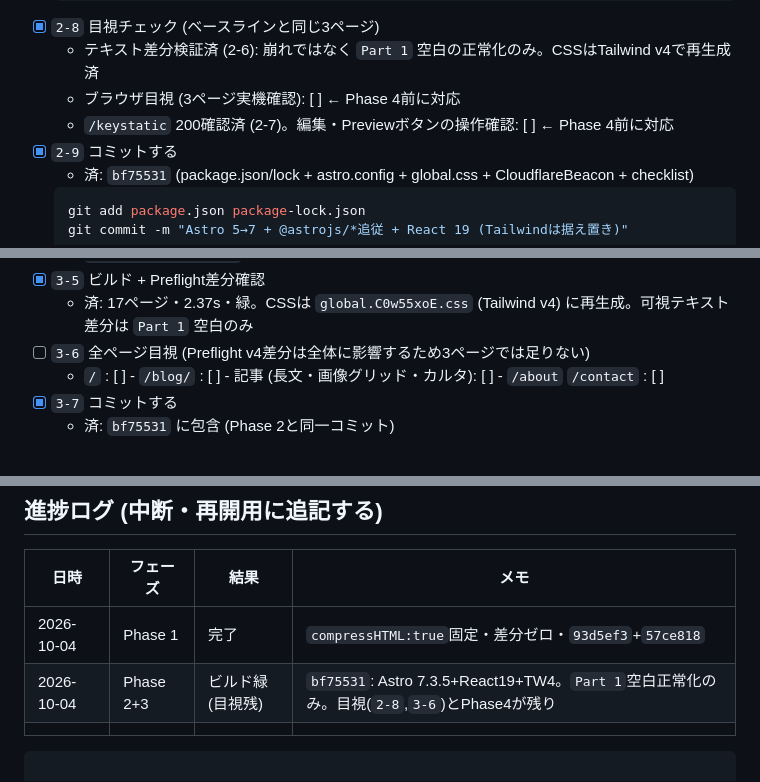
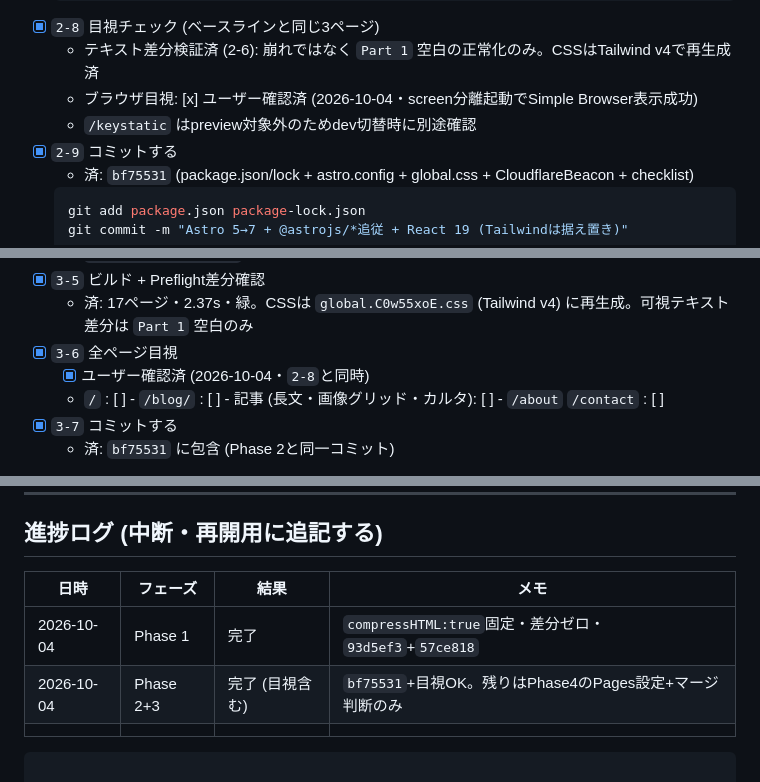
Before and after one commit to tysbox/-Blog-Post-new, a Markdown page: UPGRADE-ASTRO7-CHECKLIST.md, 3 parts joined by grey strips. Rendered like a GitHub page.

Commit message:
作業管理: 目視完了を記録 (Phase2+3完了)

````diff
--- a/UPGRADE-ASTRO7-CHECKLIST.md
+++ b/UPGRADE-ASTRO7-CHECKLIST.md
@@ -174,8 +174,8 @@ node -v   # v22.23.3 であること
   ```
 - [x] `2-8` 目視チェック (ベースラインと同じ3ページ)
   - テキスト差分検証済 (2-6): 崩れではなく `Part 1` 空白の正常化のみ。CSSはTailwind v4で再生成済
-  - ブラウザ目視 (3ページ実機確認): [ ] ← Phase 4前に対応
-  - `/keystatic` 200確認済 (2-7)。編集・Previewボタンの操作確認: [ ] ← Phase 4前に対応
+  - ブラウザ目視: [x] ユーザー確認済 (2026-10-04・screen分離起動でSimple Browser表示成功)
+  - `/keystatic` はpreview対象外のためdev切替時に別途確認
 - [x] `2-9` コミットする
   - 済: `bf75531` (package.json/lock + astro.config + global.css + CloudflareBeacon + checklist)
   ```bash
@@ -199,7 +199,8 @@ node -v   # v22.23.3 であること
     `tailwind.config.mjs` は参照用に残置
 - [x] `3-5` ビルド + Preflight差分確認
   - 済: 17ページ・2.37s・緑。CSSは `global.C0w55xoE.css` (Tailwind v4) に再生成。可視テキスト差分は `Part 1` 空白のみ
-- [ ] `3-6` 全ページ目視 (Preflight v4差分は全体に影響するため3ページでは足りない)
+- [x] `3-6` 全ページ目視
+  - [x] ユーザー確認済 (2026-10-04・`2-8`と同時)
   - `/` : [ ]  - `/blog/` : [ ]  - 記事 (長文・画像グリッド・カルタ): [ ]  - `/about` `/contact` : [ ]
 - [x] `3-7` コミットする
   - 済: `bf75531` に包含 (Phase 2と同一コミット)
@@ -234,7 +235,7 @@ node -v   # v22.23.3 であること
 | 日時 | フェーズ | 結果 | メモ |
 |---|---|---|---|
 | 2026-10-04 | Phase 1 | 完了 | `compressHTML:true`固定・差分ゼロ・`93d5ef3`+`57ce818` |
-| 2026-10-04 | Phase 2+3 | ビルド緑 (目視残) | `bf75531`: Astro 7.3.5+React19+TW4。`Part 1`空白正常化のみ。目視(`2-8`,`3-6`)とPhase4が残り |
+| 2026-10-04 | Phase 2+3 | 完了 (目視含む) | `bf75531`+目視OK。残りはPhase4のPages設定+マージ判断のみ |
 | | | | |
 
 
````
